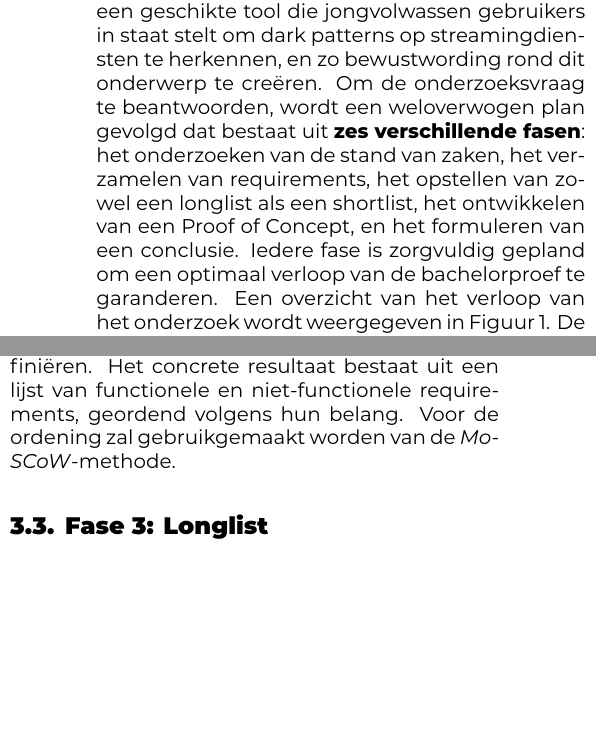
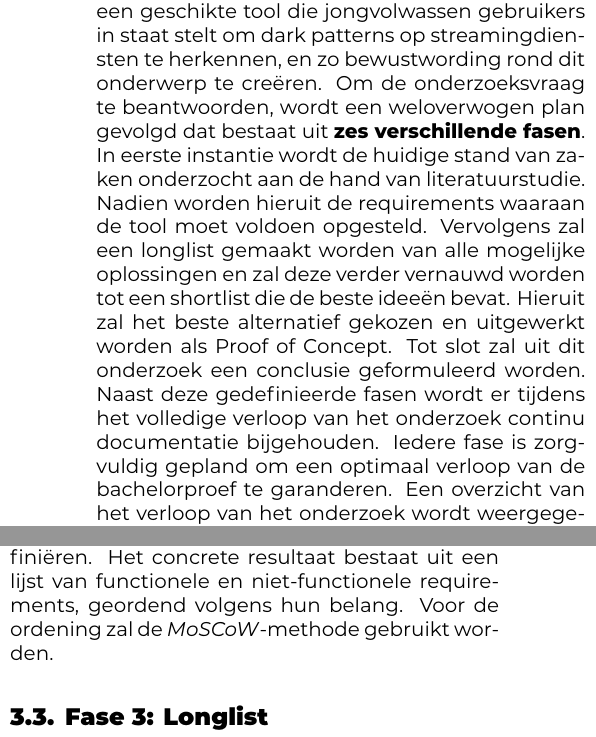
Before and after one commit to Alex-Emanuel/Bachelorproef-25-26-AE, a LaTeX document (voorstel/EmanuelAlex-BPvoorstel.tex, which reads voorstel/voorstel-inhoud.tex): two parts of the columns of page 4 of 6 before the commit and two parts of the columns of page 4 of 7 after it, joined at a grey line, cut so that both start at the same text, the shorter picture padded with empty space. Compiled offline with XeLaTeX.

Commit message:
toevoegen gantt chart en aanpassen methodologie

```diff
--- a/voorstel/EmanuelAlex-BPvoorstel.tex
+++ b/voorstel/EmanuelAlex-BPvoorstel.tex
@@ -27,7 +27,7 @@
 \supervisor[Co-promotor]{J. Doe (Bedrijf, \href{mailto:jane.doe@bedrijf.be}{jane.doe@bedrijf.be})}
 
 \specialisation{Mobile \& Enterprise development}
-\keywords{Dark patterns, Streamingdiensten, Bewustwording, User interface design}
+\keywords{Dark patterns, Deceptive patterns, Manipulative patterns, Streamingdiensten, Abonnementsservices, Bewustwording, UI/UX design}
 
 \begin{document}
 
--- a/voorstel/voorstel-inhoud.tex
+++ b/voorstel/voorstel-inhoud.tex
@@ -120,7 +127,7 @@ In het algemeen werd er in het kader van dark patterns voornamelijk onderzocht w
 \section{Methodologie}%
 \label{sec:methodologie}
 
-Zoals in het begin van dit voorstel werd aangehaald, richt dit onderzoek zich op het zoeken naar een geschikte tool die jongvolwassen gebruikers in staat stelt om dark patterns op streamingdiensten te herkennen, en zo bewustwording rond dit onderwerp te creëren. Om de onderzoeksvraag te beantwoorden, wordt een weloverwogen plan gevolgd dat bestaat uit \textbf{zes verschillende fasen}: het onderzoeken van de stand van zaken, het verzamelen van requirements, het opstellen van zowel een longlist als een shortlist, het ontwikkelen van een Proof of Concept, en het formuleren van een conclusie. Iedere fase is zorgvuldig gepland om een optimaal verloop van de bachelorproef te garanderen. Een overzicht van het verloop van het onderzoek wordt weergegeven in Figuur 1. De onderzoeksperiode spreidt zicht over \textbf{11 weken}, gevolgd door 3 weken waarin feedback kan worden verwerkt en de eindpresentatie kan worden voorbereid. Binnen de onderzoeksperiode zal er \textbf{wekelijks één tot twee dagen} gewerkt worden aan de bachelorproef: op de bachelorproefdag en, indien mogelijk, één dag in het weekend.
+Zoals in het begin van dit voorstel werd aangehaald, richt dit onderzoek zich op het zoeken naar een geschikte tool die jongvolwassen gebruikers in staat stelt om dark patterns op streamingdiensten te herkennen, en zo bewustwording rond dit onderwerp te creëren. Om de onderzoeksvraag te beantwoorden, wordt een weloverwogen plan gevolgd dat bestaat uit \textbf{zes verschillende fasen}. In eerste instantie wordt de huidige stand van zaken onderzocht aan de hand van literatuurstudie. Nadien worden hieruit de requirements waaraan de tool moet voldoen opgesteld. Vervolgens zal een longlist gemaakt worden van alle mogelijke oplossingen en zal deze verder vernauwd worden tot een shortlist die de beste ideeën bevat. Hieruit zal het beste alternatief gekozen en uitgewerkt worden als Proof of Concept. Tot slot zal uit dit onderzoek een conclusie geformuleerd worden. Naast deze gedefinieerde fasen wordt er tijdens het volledige verloop van het onderzoek continu documentatie bijgehouden. Iedere fase is zorgvuldig gepland om een optimaal verloop van de bachelorproef te garanderen. Een overzicht van het verloop van het onderzoek wordt weergegeven in Figuur~\ref{fig:gantt}. De onderzoeksperiode spreidt zicht over \textbf{11 weken}, gevolgd door 3 weken waarin feedback kan worden verwerkt en de eindpresentatie kan worden voorbereid. Binnen de onderzoeksperiode zal er \textbf{wekelijks één tot twee dagen} gewerkt worden aan de bachelorproef: op de bachelorproefdag en, indien mogelijk, één dag in het weekend.
 
 \vspace{1em}
 
@@ -135,7 +142,7 @@ Zoals in het begin van dit voorstel werd aangehaald, richt dit onderzoek zich op
 
 Tijdens de eerste twee weken van het onderzoek wordt het onderzoeksdomein uitvoerig verkend om op die manier een goed theoretisch kader op te bouwen. Via literatuuronderzoek wordt onderzocht wat dark patterns zijn, welke er bestaan, welke negatieve gevolgen deze kunnen hebben en hoe bewust mensen zijn van de patronen en hun gevolgen. Verder wordt nagegaan waar deze patronen het vaakst voorkomen (websites en apps) en of er verschillen zijn per platform. Daarnaast wordt ook de huidige wet- en regelgeving en de mogelijk link tussen de businessdoelstellingen van streamingdiensten en het gebruik van dark patterns onder de loep genomen. Aanvullend aan dit literatuuronderzoek, wordt in kaart gebracht welke streamingdiensten het populairst zijn in België en welke dark patterns zij toepassen, onderverdeeld per platform. Tot slot worden bestaande tools geanalyseerd om hun sterktes en beperkingen te identificeren. Het literatuuronderzoek zal gedaan worden gebruikmakend van \emph{Google Scholar} en wetenschappelijke databanken zoals \emph{ACM digital library}, \emph{Springer Online Journals} en \emph{JSTOR}.
 
-Het doel van deze fase is het verder verwerven van kennis van het probleemdomein, zodat in de volgende fase de requirements op een onderbouwde manier kunnen worden opgesteld. Dit resulteert zich in het uitwerken van een overzicht van gebruikersproblemen rond dark patterns op streamingdiensten, een lijst van populaire streamingdiensten en de patronen die ze bevatten, en een analyse van bestaande tools met hun sterke en zwakke punten.
+Het doel van deze fase is het verder verwerven van kennis omtrent het probleemdomein, zodat in de volgende fase de requirements op een onderbouwde manier kunnen worden opgesteld. Dit resulteert zich in het uitwerken van een overzicht van gebruikersproblemen rond dark patterns op streamingdiensten, een lijst van populaire streamingdiensten en de patronen die ze bevatten, en een analyse van bestaande tools met hun sterke en zwakke punten.
 
 \vspace{1em}
 
@@ -148,7 +155,7 @@ Het doel van deze fase is het verder verwerven van kennis van het probleemdomein
 
 \vspace{1em}
 
-In fase~2 ligt de focus op het verzamelen van alle vereisten waaraan de nieuwe tool moet voldoen. Op basis van de resultaten uit het literatuuronderzoek worden de requirements opgesteld. Er wordt onder andere rekening gehouden met welke dark patterns het belangrijkste zijn, waar de tool moet ingezet worden, welke aspecten overgenomen kunnen worden van andere tools en welke toevoegingen nodig zijn voor een betere digitale oplossing. Aanvullend worden de voorlopige requirements afgetoetst en aangevuld via interviews met experts, waaronder een UI/UX-designer en een front-end developer. Deze fase zal worden afgerond door het opstellen van een volledige en geprioriteerde lijst van criteria die het \emph{minimum viable product (MVP)} definiëren. Het concrete resultaat bestaat uit een lijst van functionele en niet-functionele requirements, geordend volgens hun belang. Voor de ordening zal gebruikgemaakt worden van de \emph{MoSCoW}-methode.
+In fase~2 ligt de focus op het verzamelen van alle vereisten waaraan de nieuwe tool moet voldoen. Op basis van de resultaten uit het literatuuronderzoek worden de requirements opgesteld. Er wordt onder andere rekening gehouden met welke dark patterns het belangrijkste zijn, waar de tool moet ingezet worden, welke aspecten overgenomen kunnen worden van andere tools en welke toevoegingen nodig zijn voor een betere digitale oplossing. Aanvullend worden de voorlopige requirements afgetoetst en aangevuld via interviews met experts, waaronder een UI/UX-designer en een front-end developer. Deze fase zal worden afgerond door het opstellen van een volledige en geprioriteerde lijst van criteria die het \emph{minimum viable product (MVP)} definiëren. Het concrete resultaat bestaat uit een lijst van functionele en niet-functionele requirements, geordend volgens hun belang. Voor de ordening zal de \emph{MoSCoW}-methode gebruikt worden.
 
 
 \vspace{1em}
```
Also changed, not shown: graphics/gantt.png (added), voorstel/voorstel-inhoud.tex (7 more changed lines).
